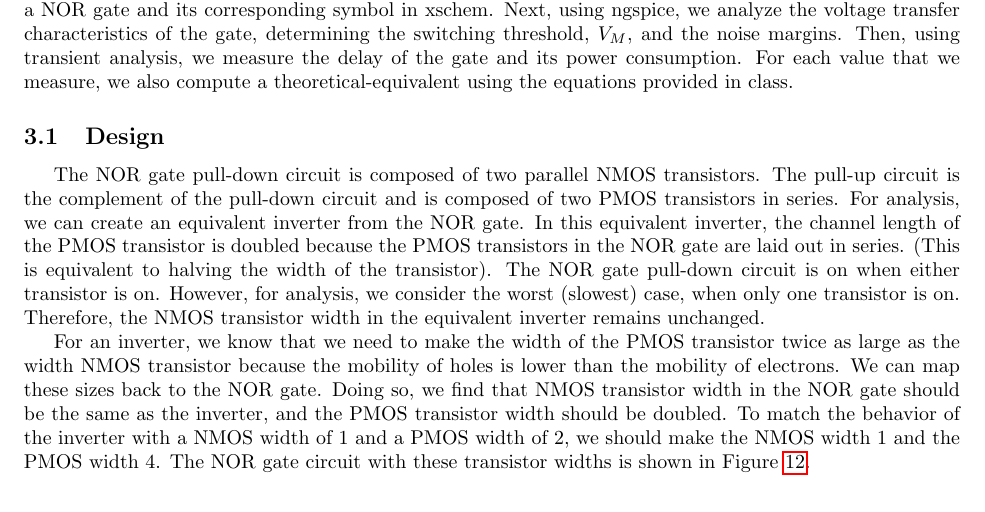
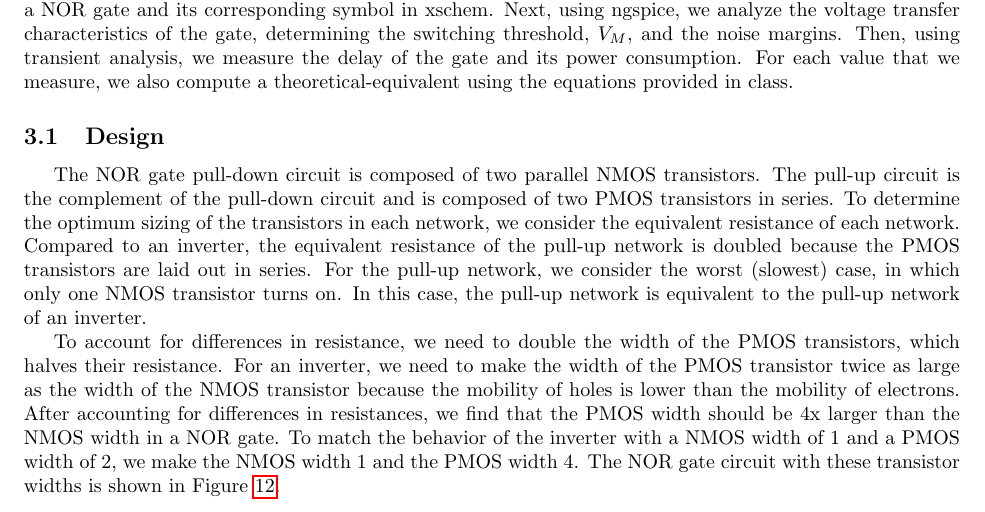
Before and after one commit to osowatzke/ECE_507_Labs, a LaTeX document (1/lab_report.tex): part of page 8 of 25, cut so that both start at the same text. Compiled offline with pdfLaTeX.

Commit message:
Ditto for NOR gate

```diff
--- a/1/lab_report.tex
+++ b/1/lab_report.tex
@@ -382,9 +382,9 @@
 
 	\subsection{Design}
 
-	The NOR gate pull-down circuit is composed of two parallel NMOS transistors. The pull-up circuit is the complement of the pull-down circuit and is composed of two PMOS transistors in series. For analysis, we can create an equivalent inverter from the NOR gate. In this equivalent inverter, the channel length of the PMOS transistor is doubled because the PMOS transistors in the NOR gate are laid out in series. (This is equivalent to halving the width of the transistor). The NOR gate pull-down circuit is on when either transistor is on. However, for analysis, we consider the worst (slowest) case, when only one transistor is on. Therefore, the NMOS transistor width in the equivalent inverter remains unchanged.
+	The NOR gate pull-down circuit is composed of two parallel NMOS transistors. The pull-up circuit is the complement of the pull-down circuit and is composed of two PMOS transistors in series. To determine the optimum sizing of the transistors in each network, we consider the equivalent resistance of each network. Compared to an inverter, the equivalent resistance of the pull-up network is doubled because the PMOS transistors are laid out in series. For the pull-up network, we consider the worst (slowest) case, in which only one NMOS transistor turns on. In this case, the pull-up network is equivalent to the pull-up network of an inverter.
 
-	For an inverter, we know that we need to make the width of the PMOS transistor twice as large as the width NMOS transistor because the mobility of holes is lower than the mobility of electrons. We can map these sizes back to the NOR gate. Doing so, we find that NMOS transistor width in the NOR gate should be the same as the inverter, and the PMOS transistor width should be doubled. To match the behavior of the inverter with a NMOS width of 1 and a PMOS width of 2, we should make the NMOS width 1 and the PMOS width 4. The NOR gate circuit with these transistor widths is shown in Figure \ref{fig::nor_schematic}.
+	To account for differences in resistance, we need to double the width of the PMOS transistors, which halves their resistance. For an inverter, we need to make the width of the PMOS transistor twice as large as the width of the NMOS transistor because the mobility of holes is lower than the mobility of electrons. After accounting for differences in resistances, we find that the PMOS width should be 4x larger than the NMOS width in a NOR gate. To match the behavior of the inverter with a NMOS width of 1 and a PMOS width of 2, we make the NMOS width 1 and the PMOS width 4. The NOR gate circuit with these transistor widths is shown in Figure \ref{fig::nor_schematic}.
 
 	\begin{figure}[H]
 		\centerline{\includegraphics[width=0.4\textwidth]{nor_schematic.png}}
```
